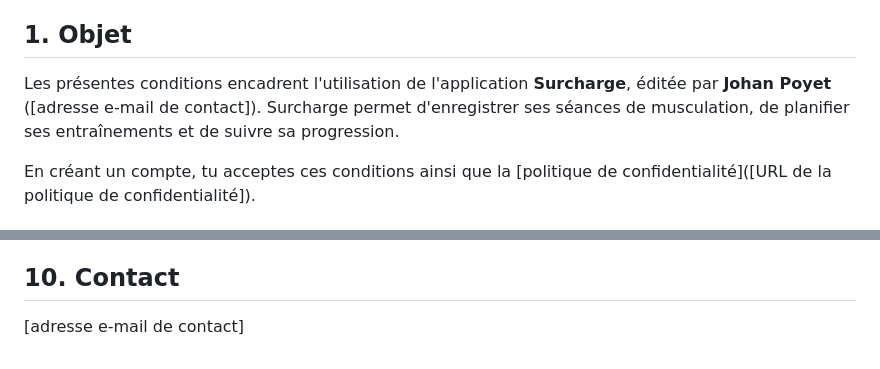
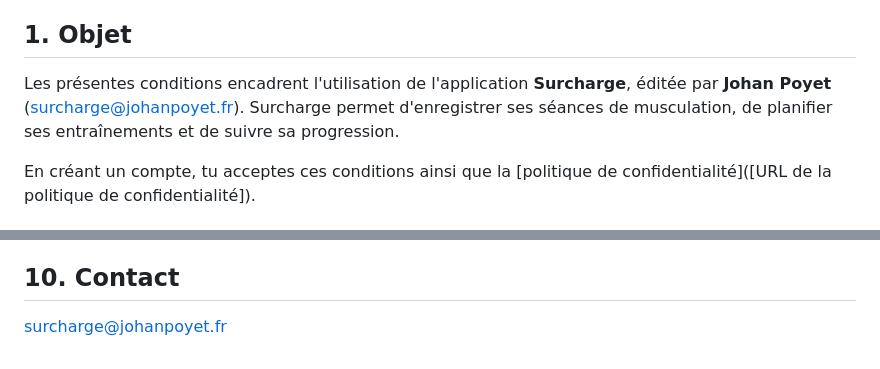
Before and after one commit to johanpoyet/surcharge, a Markdown page: docs/legal/conditions-d-utilisation.md, 2 parts joined by grey strips. Drawn GitHub-style.

```diff
--- a/docs/legal/conditions-d-utilisation.md
+++ b/docs/legal/conditions-d-utilisation.md
@@ -5,7 +5,7 @@
 ## 1. Objet
 
 Les présentes conditions encadrent l'utilisation de l'application **Surcharge**, éditée par
-**Johan Poyet** ([adresse e-mail de contact]). Surcharge permet d'enregistrer ses séances de
+**Johan Poyet** (surcharge@johanpoyet.fr). Surcharge permet d'enregistrer ses séances de
 musculation, de planifier ses entraînements et de suivre sa progression.
 
 En créant un compte, tu acceptes ces conditions ainsi que la
@@ -75,4 +75,4 @@ défaut, les tribunaux français sont compétents.
 
 ## 10. Contact
 
-[adresse e-mail de contact]
+surcharge@johanpoyet.fr
```
Also changed, not shown: docs/app-store/fiche.md (+2 -1 lines), docs/legal/politique-de-confidentialite.md (+2 -2 lines).
